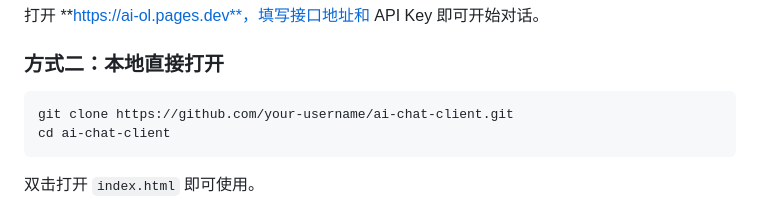
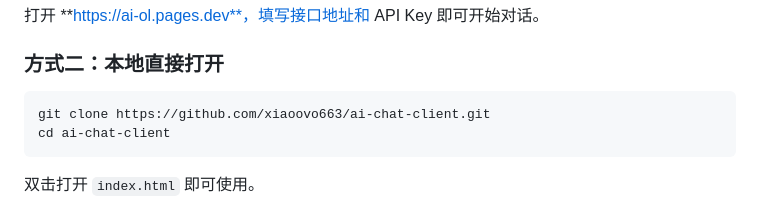
Before and after one commit to xiaoovo663/AI-Chat-Client, a Markdown page: README.md, the part around the change. Drawn GitHub-style.

````diff
--- a/README.md
+++ b/README.md
@@ -77,7 +77,7 @@
 ### 方式二：本地直接打开
 
 ```bash
-git clone https://github.com/your-username/ai-chat-client.git
+git clone https://github.com/xiaoovo663/ai-chat-client.git
 cd ai-chat-client
 ```
 
````
